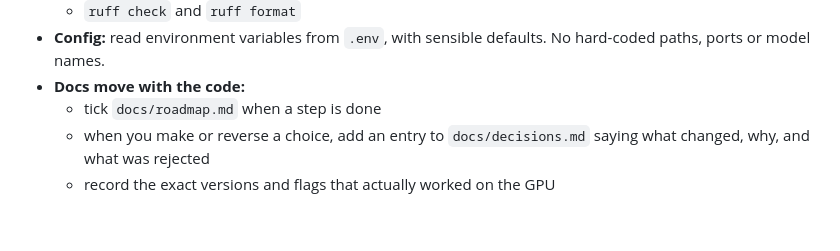
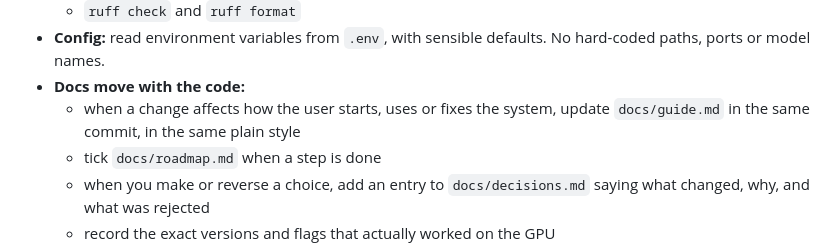
Before and after one commit to pars4sh/local-llm, a Markdown page: CLAUDE.md, the part around the change. Drawn GitHub-style; blank space fills up the shorter version.

```diff
--- a/CLAUDE.md
+++ b/CLAUDE.md
@@ -58,6 +58,8 @@ Check which machine you're on before running anything:
   - `ruff check` and `ruff format`
 - **Config:** read environment variables from `.env`, with sensible defaults. No hard-coded paths, ports or model names.
 - **Docs move with the code:**
+  - when a change affects how the user starts, uses or fixes the system, update `docs/guide.md`
+    in the same commit, in the same plain style
   - tick `docs/roadmap.md` when a step is done
   - when you make or reverse a choice, add an entry to `docs/decisions.md` saying what changed, why, and what was rejected
   - record the exact versions and flags that actually worked on the GPU
```
Also changed, not shown: README.md (+4 -0 lines), docs/guide.md (added, +322 -0 lines).
